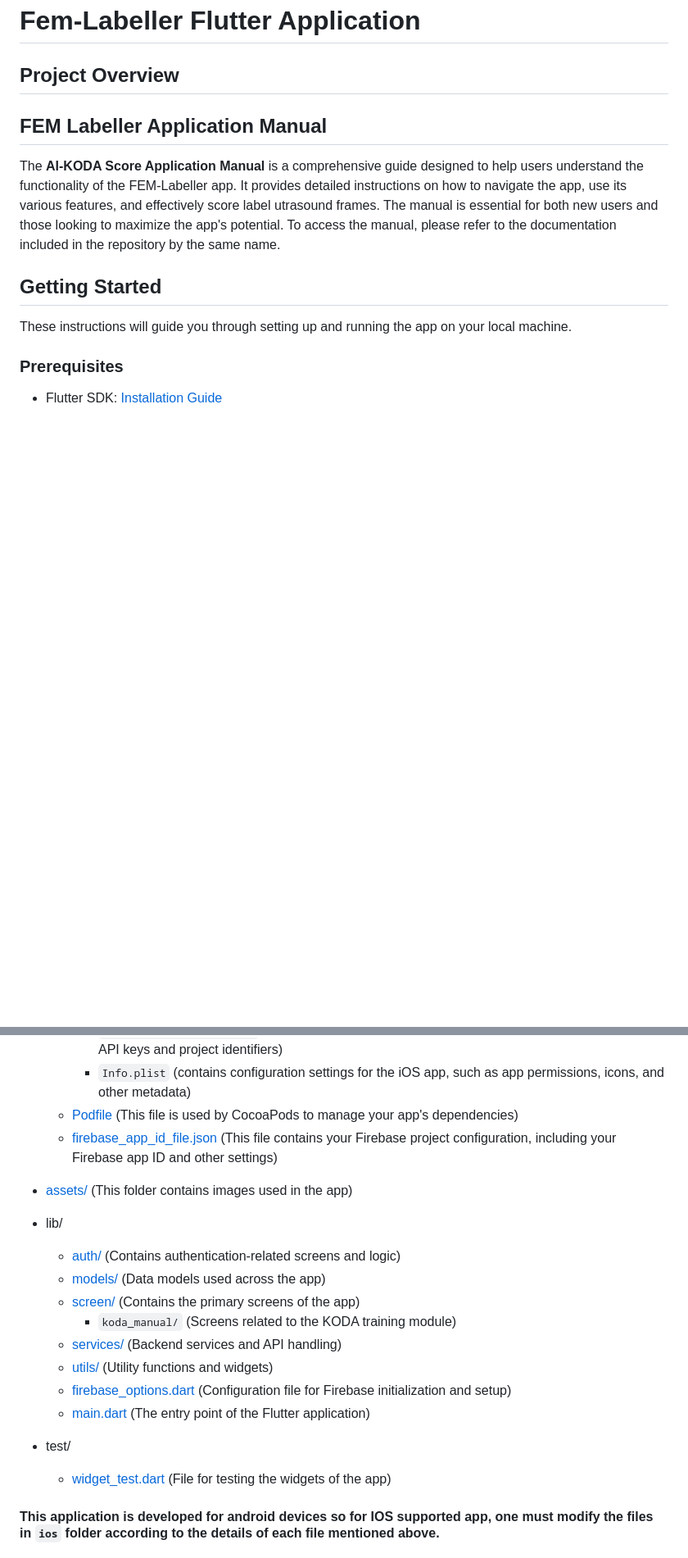
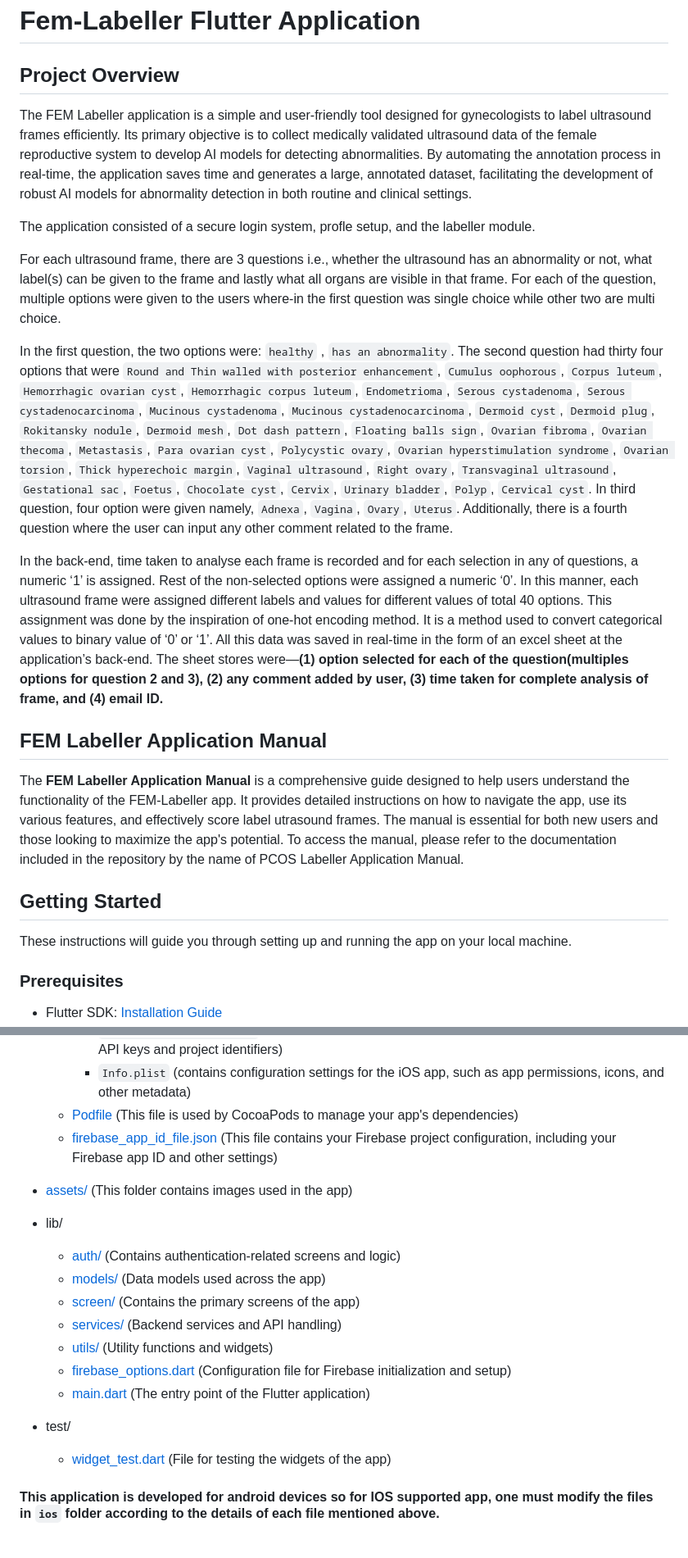
Before and after one commit to misahub2023/Fem-Labeller, a Markdown page: README.md, 2 parts joined by grey strips. Shown at 82% size. Rendered like a GitHub page; blank space fills up the shorter version.

```diff
--- a/README.md
+++ b/README.md
@@ -1,11 +1,20 @@
 # Fem-Labeller Flutter Application
 
 ## Project Overview
+The FEM Labeller application is a simple and user-friendly tool designed for gynecologists to label ultrasound frames efficiently. Its primary objective is to collect medically validated ultrasound data of the female reproductive system to develop AI models for detecting abnormalities. By automating the annotation process in real-time, the application saves time and generates a large, annotated dataset, facilitating the development of robust AI models for abnormality detection in both routine and clinical settings.
 
+The application consisted of a secure login system, profle setup, and the labeller module.
+
+For each ultrasound frame, there are 3 questions i.e., whether the ultrasound has an abnormality or not, what label(s) can be given to the frame and lastly what all organs are visible in that frame. For each of the question, multiple options were given to the users where-in the first question was single choice while other two are multi choice.
+
+In the first question, the two options were: `healthy` , `has an abnormality`.
+The second question had thirty four options that were `Round and Thin walled with posterior enhancement`, `Cumulus oophorous`, `Corpus luteum`, `Hemorrhagic ovarian cyst`, `Hemorrhagic corpus luteum`, `Endometrioma`, `Serous cystadenoma`, `Serous cystadenocarcinoma`, `Mucinous cystadenoma`, `Mucinous cystadenocarcinoma`, `Dermoid cyst`, `Dermoid plug`, `Rokitansky nodule`, `Dermoid mesh`, `Dot dash pattern`, `Floating balls sign`, `Ovarian fibroma`, `Ovarian thecoma`, `Metastasis`, `Para ovarian cyst`, `Polycystic ovary`, `Ovarian hyperstimulation syndrome`, `Ovarian torsion`, `Thick hyperechoic margin`, `Vaginal ultrasound`, `Right ovary`, `Transvaginal ultrasound`, `Gestational sac`, `Foetus`, `Chocolate cyst`, `Cervix`, `Urinary bladder`, `Polyp`, `Cervical cyst`. In third question, four option were given namely, `Adnexa`, `Vagina`, `Ovary`, `Uterus`. Additionally, there is a fourth question where the user can input any other comment related to the frame.
+
+In the back-end, time taken to analyse each frame is recorded and for each selection in any of questions, a numeric ‘1’ is assigned. Rest of the non-selected options were assigned a numeric ‘0’. In this manner, each ultrasound frame were assigned different labels and values for different values of total 40 options. This assignment was done by the inspiration of one-hot encoding method. It is a method used to convert categorical values to binary value of ‘0’ or ‘1’. All this data was saved in real-time in the form of an excel sheet at the application’s back-end. The sheet stores were—**(1) option selected for each of the question(multiples options for question 2 and 3), (2) any comment added by user, (3) time taken for complete analysis of frame, and (4) email ID.**
 
 
 ## FEM Labeller Application Manual
-The **AI-KODA Score Application Manual** is a comprehensive guide designed to help users understand the functionality of the FEM-Labeller app. It provides detailed instructions on how to navigate the app, use its various features, and effectively score label utrasound frames. The manual is essential for both new users and those looking to maximize the app's potential. To access the manual, please refer to the documentation included in the repository by the same name.
+The **FEM Labeller Application Manual** is a comprehensive guide designed to help users understand the functionality of the FEM-Labeller app. It provides detailed instructions on how to navigate the app, use its various features, and effectively score label utrasound frames. The manual is essential for both new users and those looking to maximize the app's potential. To access the manual, please refer to the documentation included in the repository by the name of PCOS Labeller Application Manual.
 
 ## Getting Started
 These instructions will guide you through setting up and running the app on your local machine.
@@ -116,10 +125,9 @@ These instructions will guide you through setting up and running the app on your
 + lib/
-    + [auth/](https://github.com/Manya-15/AI-KODA/tree/main/lib/auth) (Contains authentication-related screens and logic)
-    + [models/](https://github.com/Manya-15/AI-KODA/tree/main/lib/model) (Data models used across the app)
-    + [screen/](https://github.com/Manya-15/AI-KODA/tree/main/lib/screen) (Contains the primary screens of the app)
-        + `koda_manual/` (Screens related to the KODA training module)
-    + [services/](https://github.com/Manya-15/AI-KODA/tree/main/lib/services) (Backend services and API handling)
-    + [utils/](https://github.com/Manya-15/AI-KODA/tree/main/lib/utils) (Utility functions and widgets)
-    + [firebase_options.dart](https://github.com/Manya-15/AI-KODA/tree/main/lib/firebase_options.dart) (Configuration file for Firebase initialization and setup)
-    + [main.dart](https://github.com/Manya-15/AI-KODA/tree/main/lib/main.dart) (The entry point of the Flutter application)
+    + [auth/](https://github.com/Manya-15/FEM-LABELLER/tree/main/lib/auth) (Contains authentication-related screens and logic)
+    + [models/](https://github.com/Manya-15/FEM-LABELLER/tree/main/lib/model) (Data models used across the app)
+    + [screen/](https://github.com/Manya-15/FEM-LABELLER/tree/main/lib/screen) (Contains the primary screens of the app)
+    + [services/](https://github.com/Manya-15/FEM-LABELLER/tree/main/lib/services) (Backend services and API handling)
+    + [utils/](https://github.com/Manya-15/FEM-LABELLER/tree/main/lib/utils) (Utility functions and widgets)
+    + [firebase_options.dart](https://github.com/Manya-15/FEM-LABELLER/tree/main/lib/firebase_options.dart) (Configuration file for Firebase initialization and setup)
+    + [main.dart](https://github.com/Manya-15/FEM-LABELLER/tree/main/lib/main.dart) (The entry point of the Flutter application)
 + test/
```
Also changed, not shown: other parts of README.md (+16 -16 lines).
